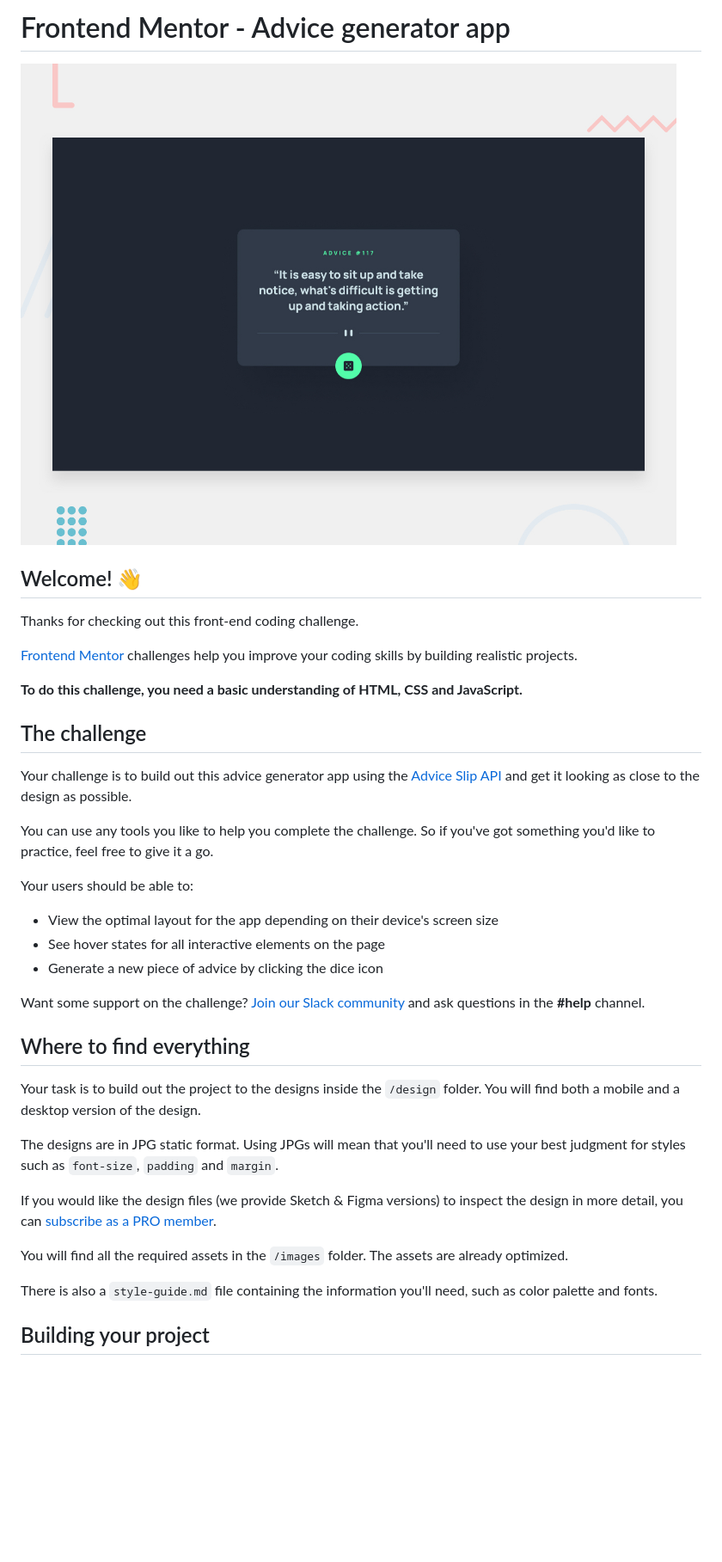
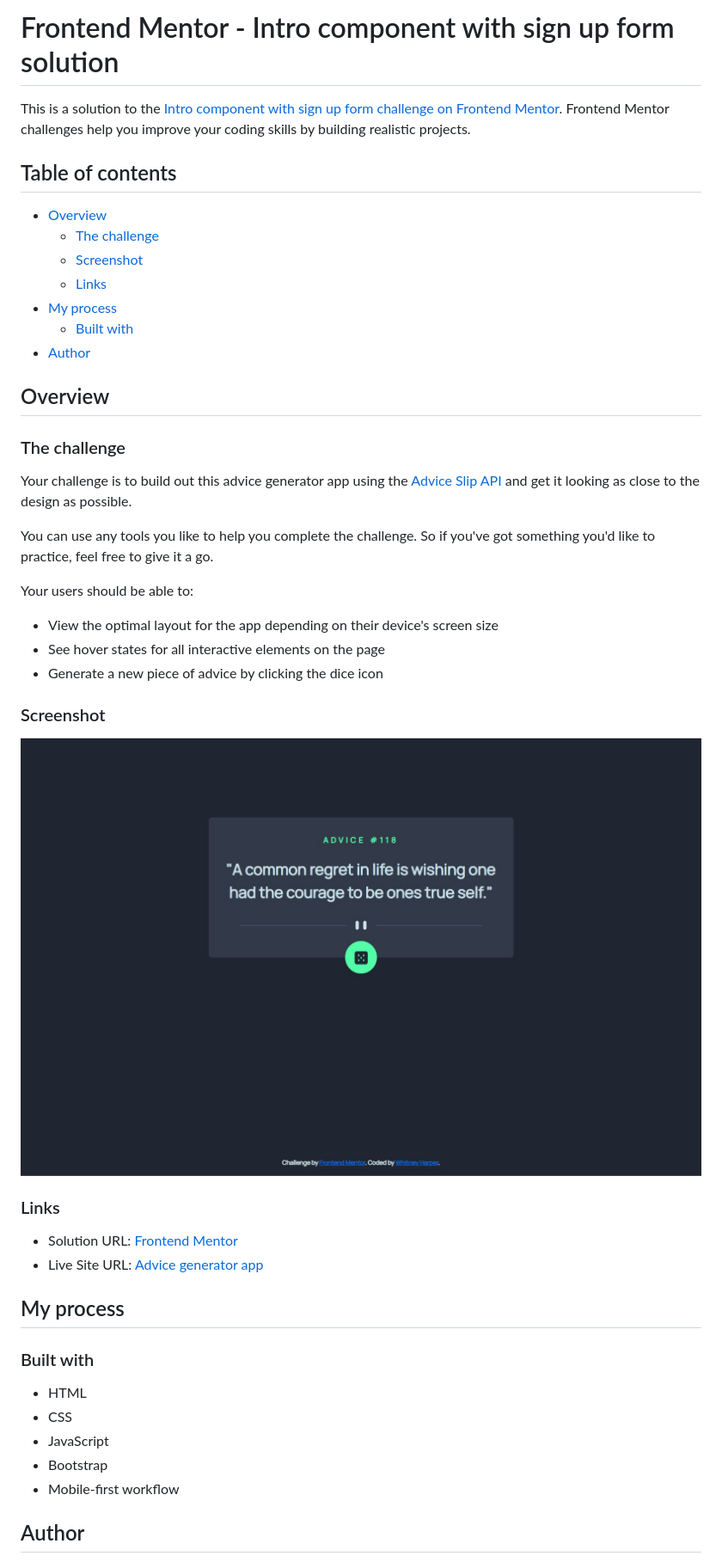
Before and after one commit to whitneyharper/Advice_Generator_App, a Markdown page: README.md, the part around the change printed below. Shown: that part at 86% size. Drawn GitHub-style; pictures changed too: design/desktop-preview.jpg (deleted), images/solution-screenshot.jpg (added); blank space fills up the shorter version.

Commit message:
removed files not needed. rework readme file.

```diff
--- a/README.md
+++ b/README.md
@@ -1,16 +1,21 @@
-# Frontend Mentor - Advice generator app
+# Frontend Mentor - Intro component with sign up form solution
 
-![Design preview for the Advice generator app coding challenge](./design/desktop-preview.jpg)
+This is a solution to the [Intro component with sign up form challenge on Frontend Mentor](https://www.frontendmentor.io/challenges/advice-generator-app-QdUG-13db). Frontend Mentor challenges help you improve your coding skills by building realistic projects.
 
-## Welcome! 👋
+## Table of contents
 
-Thanks for checking out this front-end coding challenge.
+- [Overview](#overview)
+  - [The challenge](#the-challenge)
+  - [Screenshot](#screenshot)
+  - [Links](#links)
+- [My process](#my-process)
+  - [Built with](#built-with)
+- [Author](#author)
 
-[Frontend Mentor](https://www.frontendmentor.io) challenges help you improve your coding skills by building realistic projects.
 
-**To do this challenge, you need a basic understanding of HTML, CSS and JavaScript.**
+## Overview
 
-## The challenge
+### The challenge
 
 Your challenge is to build out this advice generator app using the [Advice Slip API](https://api.adviceslip.com) and get it looking as close to the design as possible.
 
@@ -22,19 +27,24 @@ Your users should be able to:
 - See hover states for all interactive elements on the page
 - Generate a new piece of advice by clicking the dice icon
 
-Want some support on the challenge? [Join our Slack community](https://www.frontendmentor.io/slack) and ask questions in the **#help** channel.
+### Screenshot
 
-## Where to find everything
+![](./images/solution-screenshot.jpg)
 
-Your task is to build out the project to the designs inside the `/design` folder. You will find both a mobile and a desktop version of the design.
+### Links
 
-The designs are in JPG static format. Using JPGs will mean that you'll need to use your best judgment for styles such as `font-size`, `padding` and `margin`.
+- Solution URL: [Frontend Mentor](https://www.frontendmentor.io/solutions/responsive-advice-generator-app-YqUeuCpZ0R)
+- Live Site URL: [Advice generator app](https://whitneyharper.github.io/Advice_Generator_App/)
 
-If you would like the design files (we provide Sketch & Figma versions) to inspect the design in more detail, you can [subscribe as a PRO member](https://www.frontendmentor.io/pro).
+## My process
 
-You will find all the required assets in the `/images` folder. The assets are already optimized.
+### Built with
 
-There is also a `style-guide.md` file containing the information you'll need, such as color palette and fonts.
+- HTML
+- CSS
+- JavaScript
+- Bootstrap
+- Mobile-first workflow
 
-## Building your project
+## Author
 
```
Also changed, not shown: other parts of README.md (+2 -53 lines), README-template.md (deleted, +0 -112 lines), style-guide.md (deleted, +0 -32 lines), design/active-states.jpg (deleted), design/desktop-design.jpg (deleted), design/mobile-design.jpg (deleted).
